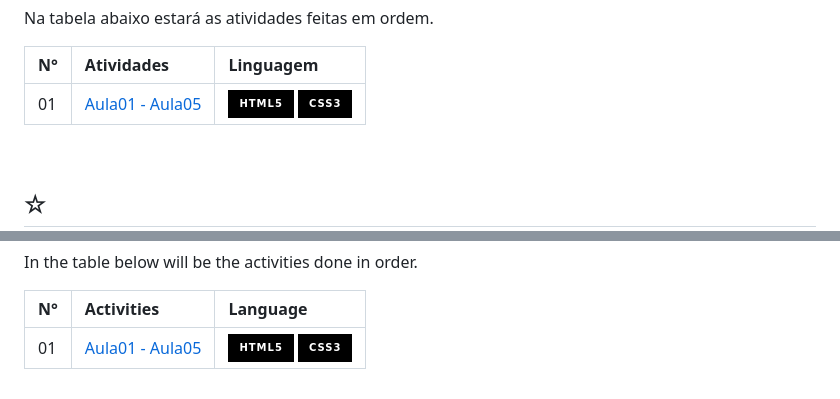
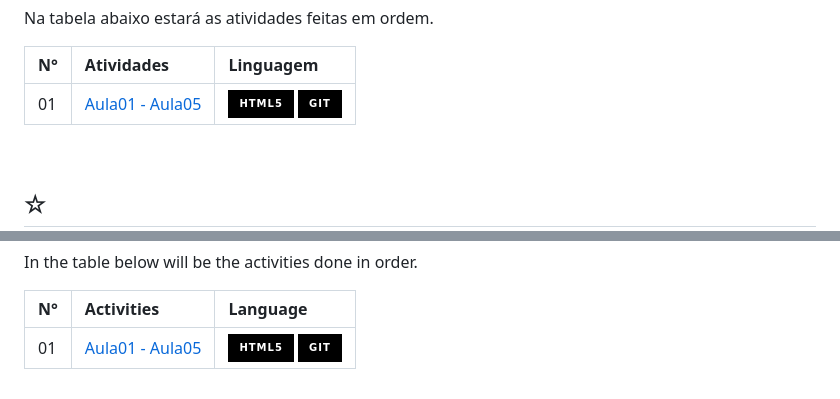
Before and after one commit to HakuGarcia/Front-End, a Markdown page: README.md, 2 parts joined by grey strips. Drawn GitHub-style; badges without logos.

```diff
--- a/README.md
+++ b/README.md
@@ -53,7 +53,7 @@
             </td>
             <td>
                 <img alt="Static Badge" src="https://img.shields.io/badge/html5-black?style=for-the-badge&logo=html5&logoColor=orange">
-                <img src="https://img.shields.io/badge/css3-black?style=for-the-badge&logo=css3&logoColor=blue"/>
+                <img src="https://img.shields.io/badge/Git-black?style=for-the-badge&logo=git&logoColor=red"/>
             </td>
         </tr>
     </tbody>
@@ -86,7 +86,7 @@
             </td>
             <td>
                 <img alt="Static Badge" src="https://img.shields.io/badge/html5-black?style=for-the-badge&logo=html5&logoColor=orange">
-                <img src="https://img.shields.io/badge/css3-black?style=for-the-badge&logo=css3&logoColor=blue"/>
+                <img src="https://img.shields.io/badge/Git-black?style=for-the-badge&logo=git&logoColor=red"/>
             </td>
         </tr>
     </tbody>
```
